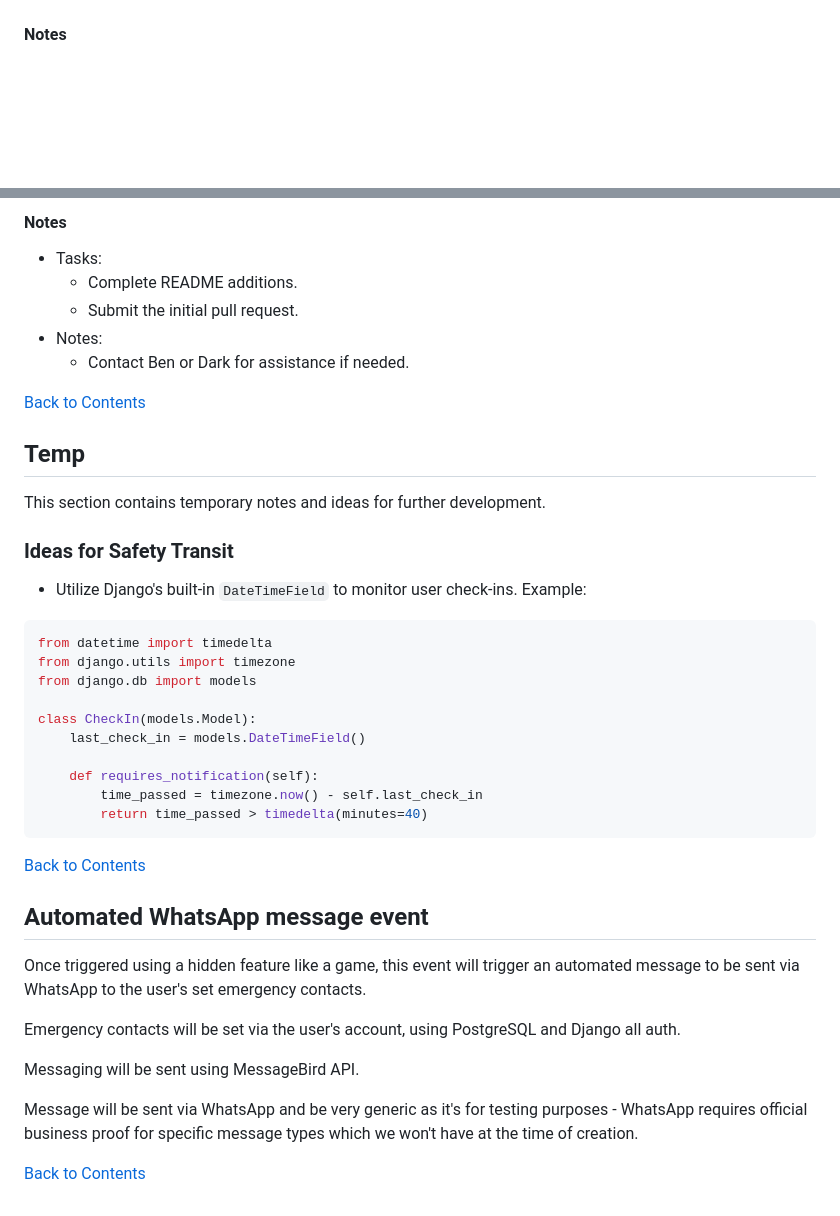
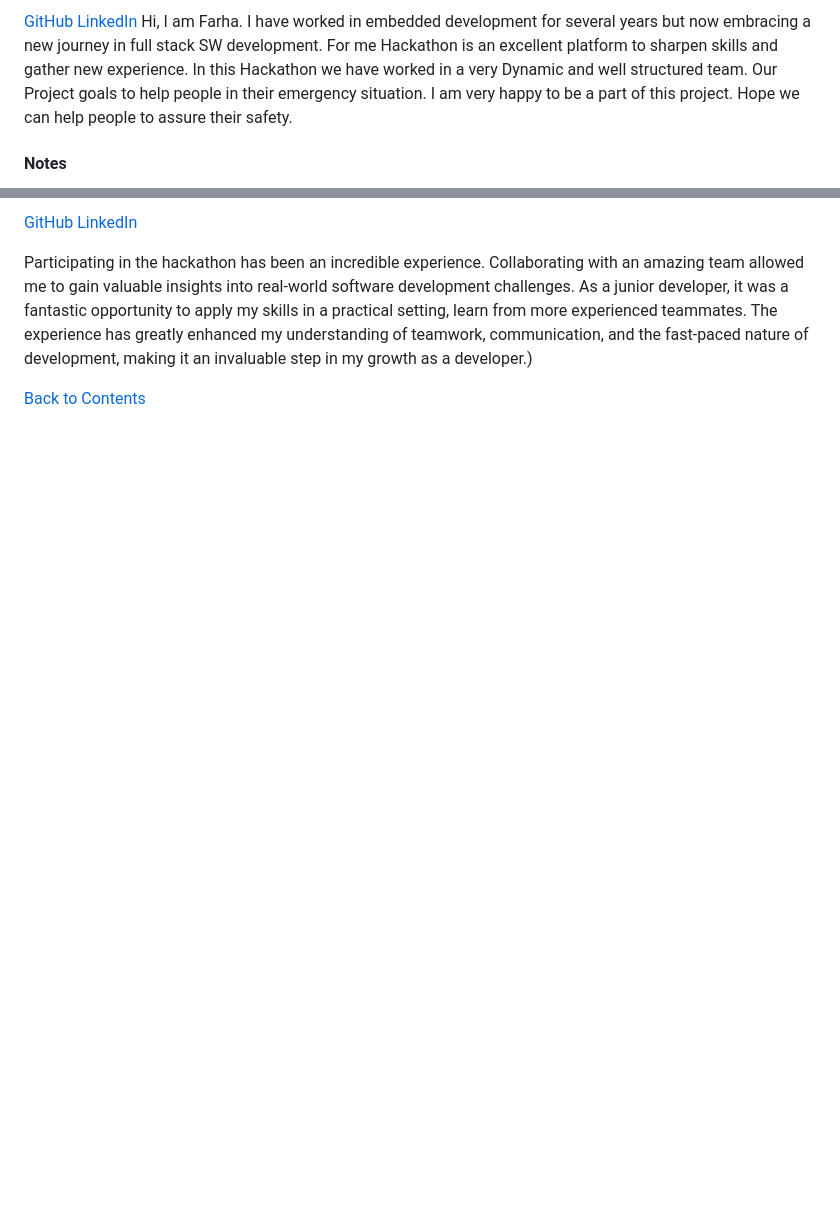
Before and after one commit to 3disturbed/Protect_Multitool, a Markdown page: README.md, 2 parts joined by grey strips. GitHub-like rendering; blank space fills up the shorter version.

````diff
--- a/README.md
+++ b/README.md
@@ -255,4 +256,7 @@ https://www.linkedin.com/in/michael-m-881b5194
 
+[GitHub](https://github.com/farhatamannaislam)
+[LinkedIn](https://www.linkedin.com/in/farha-tamanna-islam-sw-developer/)
+Hi, I am Farha. I have worked in embedded development for several years but now embracing a new journey in full stack SW development. For me Hackathon is an excellent platform to sharpen skills and gather new experience. In this Hackathon we have worked in a very Dynamic and well structured team. Our Project goals to help people in their emergency situation. I am very happy to be a part of this project. Hope we can help people to assure their safety.
 #### Notes
 - Tasks:
   - Review feature suggestions and provide feedback.
@@ -264,42 +269,7 @@ https://www.linkedin.com/in/michael-m-881b5194
 
-#### Notes
-- Tasks:
-  - Complete README additions.
-  - Submit the initial pull request.
-- Notes:
-  - Contact Ben or Dark for assistance if needed.
+[GitHub](https://github.com/fatimaabaiji)
+[LinkedIn](https://www.linkedin.com/in/fatima-abaiji-139290192/)
+
+Participating in the hackathon has been an incredible experience. Collaborating with an amazing team allowed me to gain valuable insights into real-world software development challenges. As a junior developer, it was a fantastic opportunity to apply my skills in a practical setting, learn from more experienced teammates. The experience has greatly enhanced my understanding of teamwork, communication, and the fast-paced nature of development, making it an invaluable step in my growth as a developer.)
 
 [Back to Contents](#contents)
-
-
-## Temp
-This section contains temporary notes and ideas for further development.
-
-### Ideas for Safety Transit
-- Utilize Django's built-in `DateTimeField` to monitor user check-ins. Example:
-
-```python
-from datetime import timedelta
-from django.utils import timezone
-from django.db import models
-
-class CheckIn(models.Model):
-    last_check_in = models.DateTimeField()
-
-    def requires_notification(self):
-        time_passed = timezone.now() - self.last_check_in
-        return time_passed > timedelta(minutes=40)
-```
-
-[Back to Contents](#contents)
-
-## Automated WhatsApp message event
-Once triggered using a hidden feature like a game, this event will trigger an automated message to be sent via WhatsApp to the user's set emergency contacts.
-
-Emergency contacts will be set via the user's account, using PostgreSQL and Django all auth.
-
-Messaging will be sent using MessageBird API.
-
-Message will be sent via WhatsApp and be very generic as it's for testing purposes - WhatsApp requires official business proof for specific message types which we won't have at the time of creation.
-
-[Back to Contents](#contents)
````
Also changed, not shown: other parts of README.md (+4 -2 lines).
